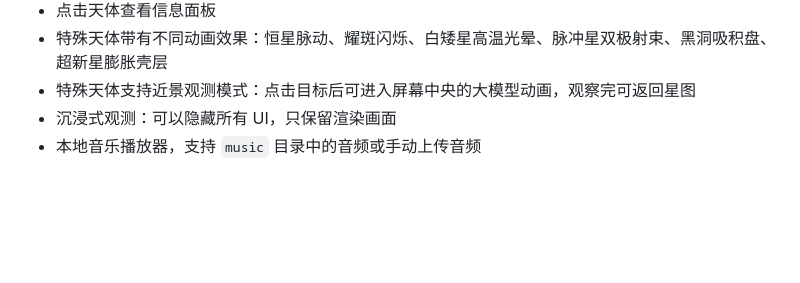
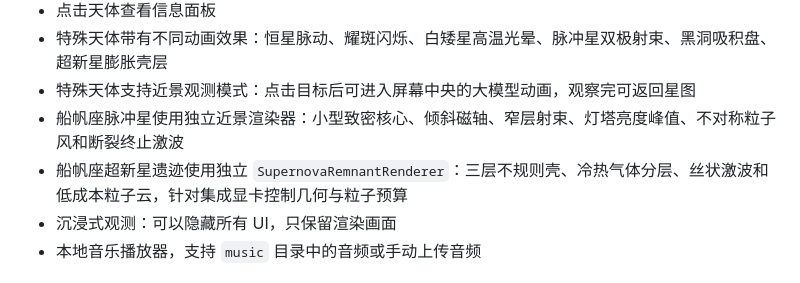
Before and after one commit to Altersword/solar-system-demo, a Markdown page: README.md, the part around the change. Drawn GitHub-style; blank space fills up the shorter version.

```diff
--- a/README.md
+++ b/README.md
@@ -26,6 +26,8 @@
 - 点击天体查看信息面板
 - 特殊天体带有不同动画效果：恒星脉动、耀斑闪烁、白矮星高温光晕、脉冲星双极射束、黑洞吸积盘、超新星膨胀壳层
 - 特殊天体支持近景观测模式：点击目标后可进入屏幕中央的大模型动画，观察完可返回星图
+- 船帆座脉冲星使用独立近景渲染器：小型致密核心、倾斜磁轴、窄层射束、灯塔亮度峰值、不对称粒子风和断裂终止激波
+- 船帆座超新星遗迹使用独立 `SupernovaRemnantRenderer`：三层不规则壳、冷热气体分层、丝状激波和低成本粒子云，针对集成显卡控制几何与粒子预算
 - 沉浸式观测：可以隐藏所有 UI，只保留渲染画面
 - 本地音乐播放器，支持 `music` 目录中的音频或手动上传音频
 
```
Also changed, not shown: NEXT_STEPS.md (+1 -1 lines), 开发日记.md (+15 -0 lines).
